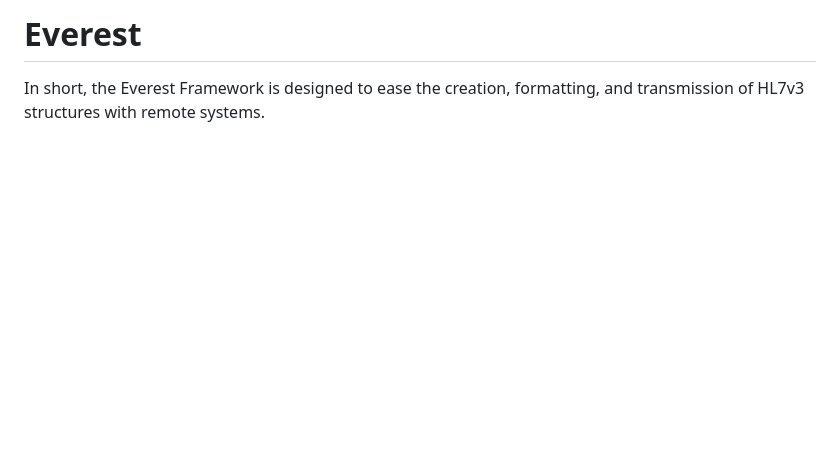
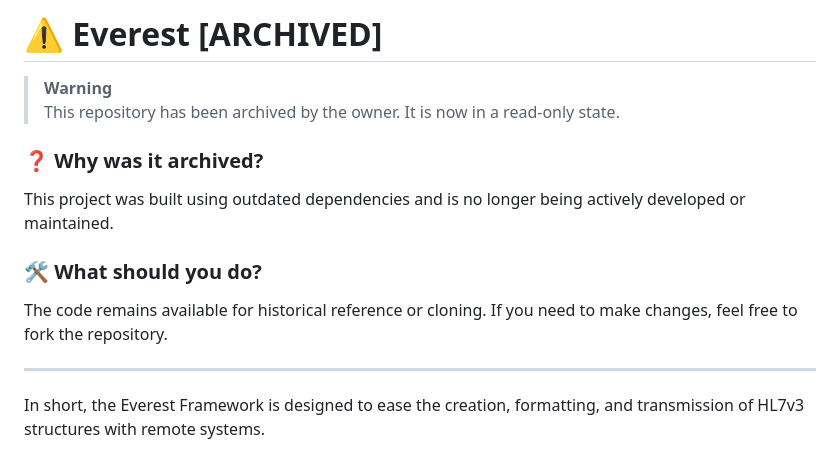
Before and after one commit to MohawkMEDIC/everest, a Markdown page: README.md, the part around the change. Drawn GitHub-style; blank space fills up the shorter version.

Commit message:
Mark repository as archived with warning message
Updated README to indicate repository is archived and no longer maintained.

```diff
--- a/README.md
+++ b/README.md
@@ -1,4 +1,15 @@
-# Everest
+# ⚠️ Everest [ARCHIVED]
+
+> **Warning**
+> This repository has been archived by the owner. It is now in a read-only state.
+
+### ❓ Why was it archived?
+This project was built using outdated dependencies and is no longer being actively developed or maintained.
+
+### 🛠️ What should you do?
+The code remains available for historical reference or cloning. If you need to make changes, feel free to fork the repository.
+
+---
 <div class="wikidoc">
 <p>In short, the Everest Framework is designed to ease the creation, formatting, and transmission of HL7v3 structures with remote systems.&nbsp;</p>
 <p>The &quot;framework&quot; provides a series of consistent, well documented components that, when used together, provide a flexible mechanism for supporting HL7v3 standards within application. Through a combination of automatically generated code and carefully constructed
```
